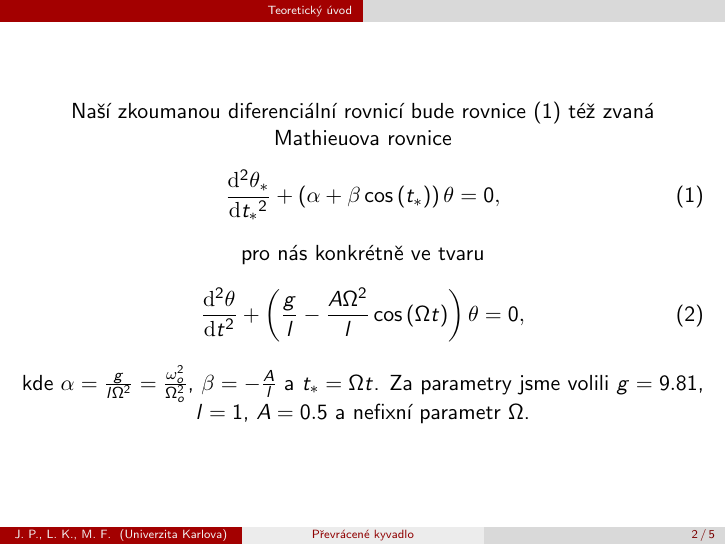
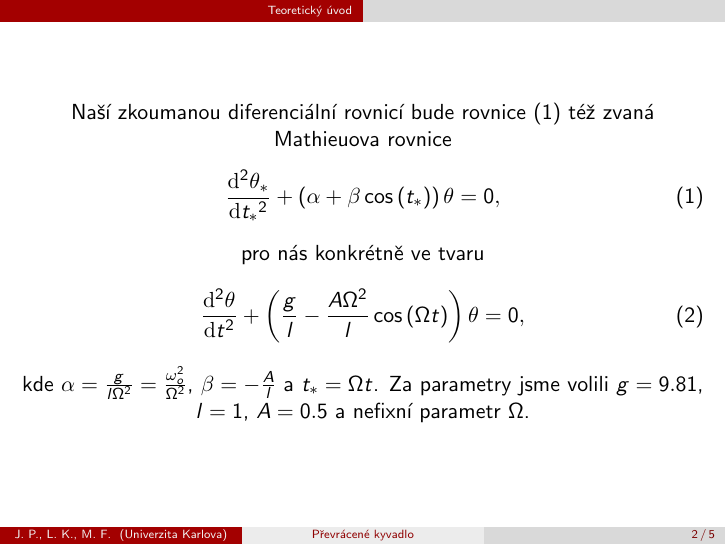
Before and after one commit to Jirkapucek/Heist-02, LaTeX slides (Latex/Prezentace.tex): page 2 of 5. Compiled offline with pdfLaTeX.

Commit message:
Add files via upload

```diff
--- a/Latex/Prezentace.tex
+++ b/Latex/Prezentace.tex
@@ -87,7 +87,7 @@
 			0
 			,
 		\end{equation}
-			kde $\alpha=\frac{g}{l\Omega^2}=\frac{\omega_{o}^2}{\Omega_{o}^2}$, $ \beta=-\frac{A}{l}$ a $t_{*}=\Omega t$. Za parametry jsme volili $g=9.81$, $l=1$,  $A=0.5$ a nefixní parametr $\Omega$.
+			kde $\alpha=\frac{g}{l\Omega^2}=\frac{\omega_{o}^2}{\Omega^2}$, $ \beta=-\frac{A}{l}$ a $t_{*}=\Omega t$. Za parametry jsme volili $g=9.81$, $l=1$,  $A=0.5$ a nefixní parametr $\Omega$.
 		\end{center}
 \end{frame}
 
```
Also changed, not shown: Latex/Prezentace.pdf.
